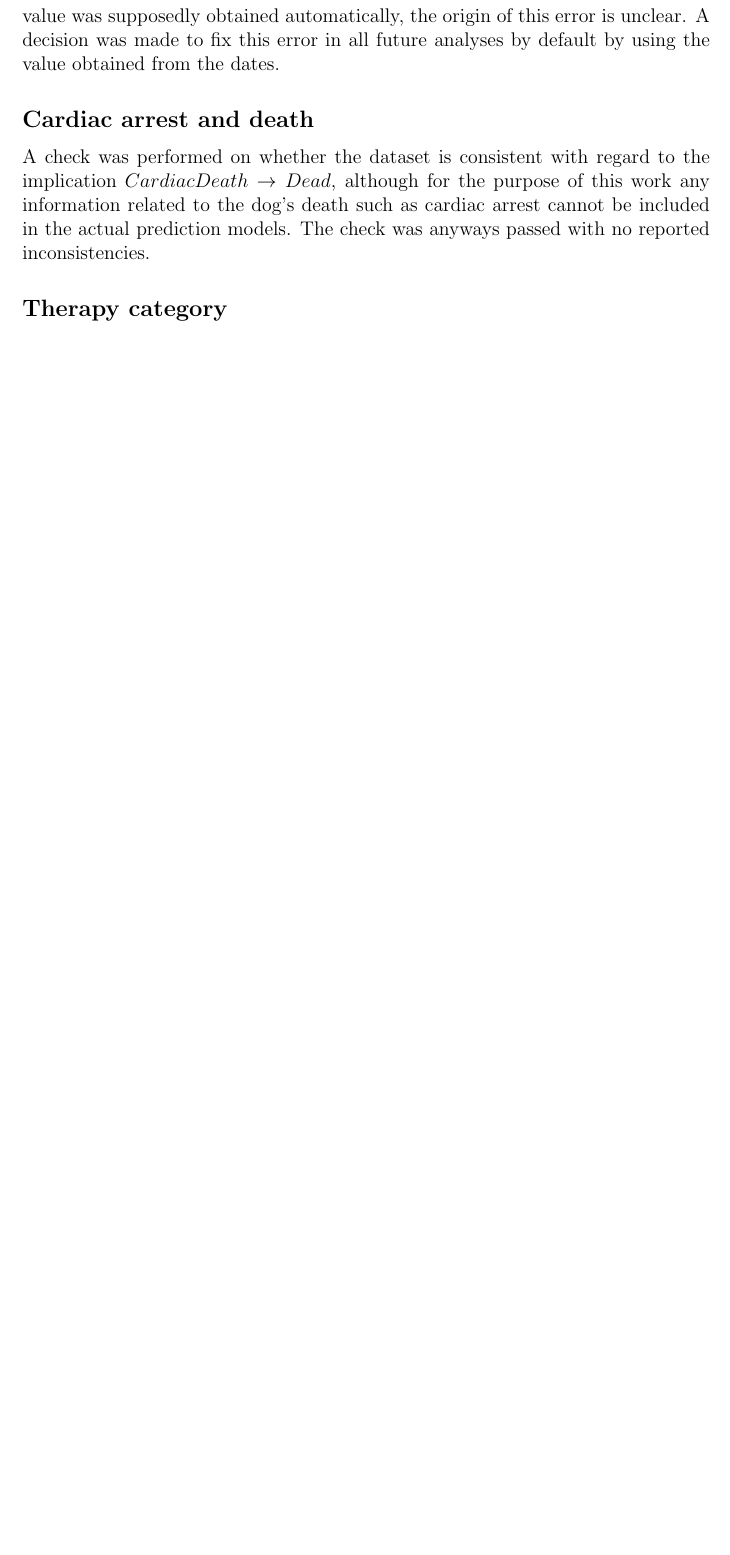
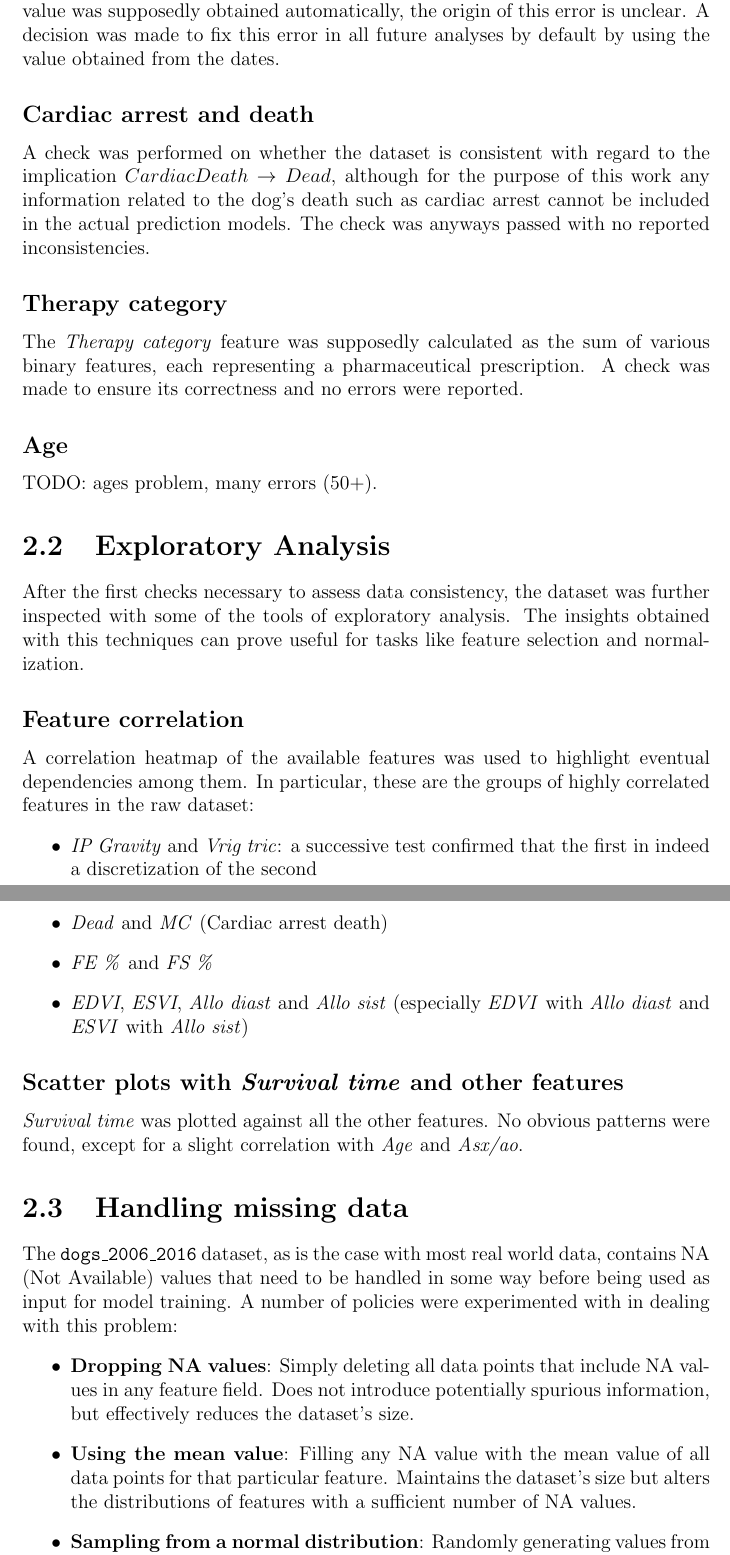
Before and after one commit to Scienziatopazzo/svm-thesis, a LaTeX thesis (thesis/TemplateTesi.tex): part of page 5 of 6 before the commit and two parts of pages 5 and 6 of 8 after it, the two joined at a grey line, cut so that both start at the same text, the shorter picture padded with empty space. Compiled offline with pdfLaTeX; a LaTeX package or settings file that is missing is left out.

Commit message:
Thesis: preprocessing and exploration

```diff
--- a/thesis/TemplateTesi.tex
+++ b/thesis/TemplateTesi.tex
@@ -111,4 +111,27 @@ A check of the \textit{Survival time} as calculated from \textit{First visit} to
 \subsection*{Cardiac arrest and death}
 A check was performed on whether the dataset is consistent with regard to the implication $ CardiacDeath \rightarrow Dead $, although for the purpose of this work any information related to the dog's death such as cardiac arrest cannot be included in the actual prediction models. The check was anyways passed with no reported inconsistencies.
 \subsection*{Therapy category}
+The \textit{Therapy category} feature was supposedly calculated as the sum of various binary features, each representing a pharmaceutical prescription. A check was made to ensure its correctness and no errors were reported.
+\subsection*{Age}
+TODO: ages problem, many errors (50+).
 
+\section{Exploratory Analysis}
+After the first checks necessary to assess data consistency, the dataset was further inspected with some of the tools of exploratory analysis. The insights obtained with this techniques can prove useful for tasks like feature selection and normalization.
+\subsection*{Feature correlation}
+A correlation heatmap of the available features was used to highlight eventual dependencies among them. In particular, these are the groups of highly correlated features in the raw dataset:
+\begin{itemize}
+\item \textit{IP Gravity} and \textit{Vrig tric}: a successive test confirmed that the first in indeed a discretization of the second
+\item \textit{Dead} and \textit{MC} (Cardiac arrest death)
+\item \textit{FE \%} and \textit{FS \%}
+\item \textit{EDVI}, \textit{ESVI}, \textit{Allo diast} and \textit{Allo sist} (especially \textit{EDVI} with \textit{Allo diast} and \textit{ESVI} with \textit{Allo sist})
+\end{itemize}
+\subsection*{Scatter plots with \textit{Survival time} and other features}
+\textit{Survival time} was plotted against all the other features. No obvious patterns were found, except for a slight correlation with \textit{Age} and \textit{Asx/ao}.
+
+\section{Handling missing data}
+The \texttt{dogs\_2006\_2016} dataset, as is the case with most real world data, contains NA (Not Available) values that need to be handled in some way before being used as input for model training. A number of policies were experimented with in dealing with this problem:
+\begin{itemize}
+\item \textbf{Dropping NA values}: Simply deleting all data points that include NA values in any feature field. Does not introduce potentially spurious information, but effectively reduces the dataset's size.
+\item \textbf{Using the mean value}: Filling any NA value with the mean value of all data points for that particular feature. Maintains the dataset's size but alters the distributions of features with a sufficient number of NA values.
+\item \textbf{Sampling from a normal distribution}: Randomly generating values from normal distributions that approximate the features' distributions. Maintains the dataset's size and feature distributions, but introduces an element of randomness in the analysis. Before applying this technique it's important to verify the normality of the affected features using a tool like a qqplot.
+\item \textbf{Using values predicted from a model (eg. Linear Regression)}: TODO
```
Also changed, not shown: activity-log.md (+3 -0 lines), thesis/TemplateTesi.tex (13 more changed lines).
